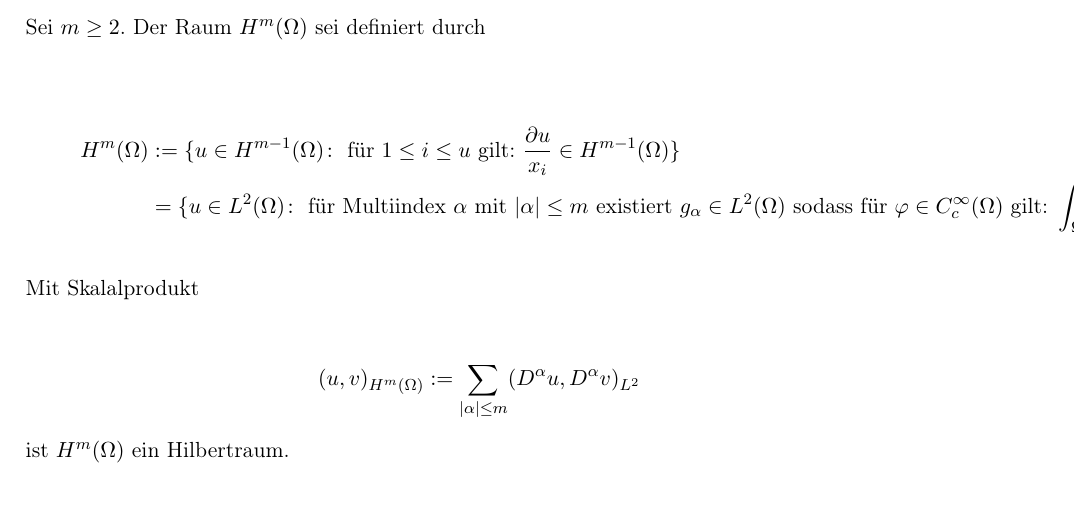
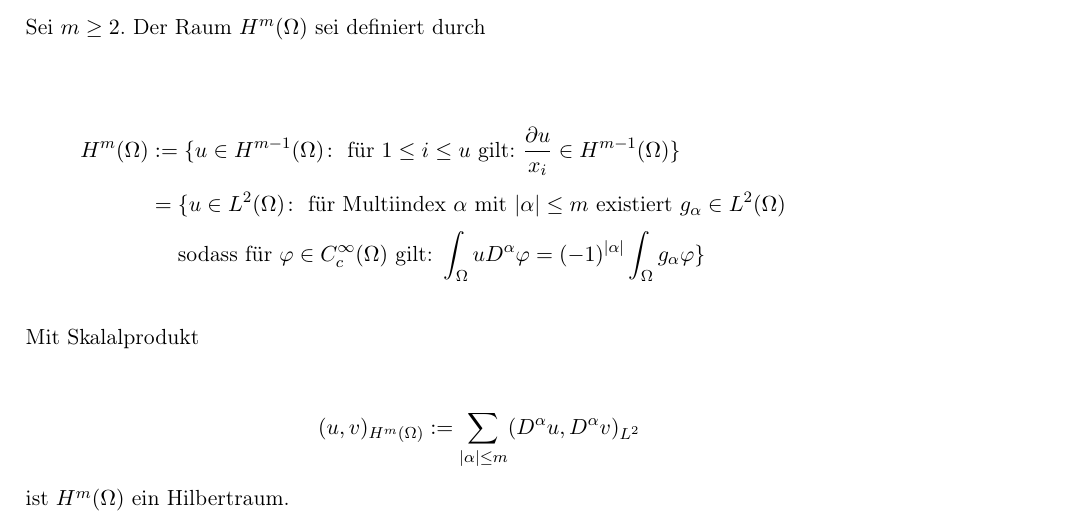
Before and after one commit to eltenedor/skriptum-pdeI, a LaTeX document (pdeI.tex, which reads chap7.tex): part of page 38 of 93, cut so that both start at the same text. Compiled offline with pdfLaTeX.

Commit message:
Update chap7.tex

```diff
--- a/chap7.tex
+++ b/chap7.tex
@@ -38,7 +38,8 @@ Sei $m \geq 2$. Der Raum $H^m(\Omega)$ sei definiert durch
 \begin{align*}
 H^m(\Omega)
 &:=  \{ u \in H^{m - 1}(\Omega) \colon \text{ für } 1 \leq i \leq u \text{ gilt: } \frac{\partial u}{x_i} \in H^{m-1}(\Omega) \} \\
-& = \{u \in L^2(\Omega) \colon \text{ für Multiindex } \alpha \text{ mit } |\alpha| \leq m \text{ existiert } g_\alpha \in L^2(\Omega) \text{ sodass für } \varphi \in C_c^\infty(\Omega) \text{ gilt: } \int_\Omega u D^\alpha \varphi = (-1)^{|\alpha|} \int_\Omega g_\alpha \varphi \}
+& = \{u \in L^2(\Omega) \colon \text{ für Multiindex } \alpha \text{ mit } |\alpha| \leq m \text{ existiert } g_\alpha \in L^2(\Omega) \\
+      &\quad\text{ sodass für } \varphi \in C_c^\infty(\Omega) \text{ gilt: } \int_\Omega u D^\alpha \varphi = (-1)^{|\alpha|} \int_\Omega g_\alpha \varphi \}
 \end{align*}
 
 Mit Skalalprodukt
```
